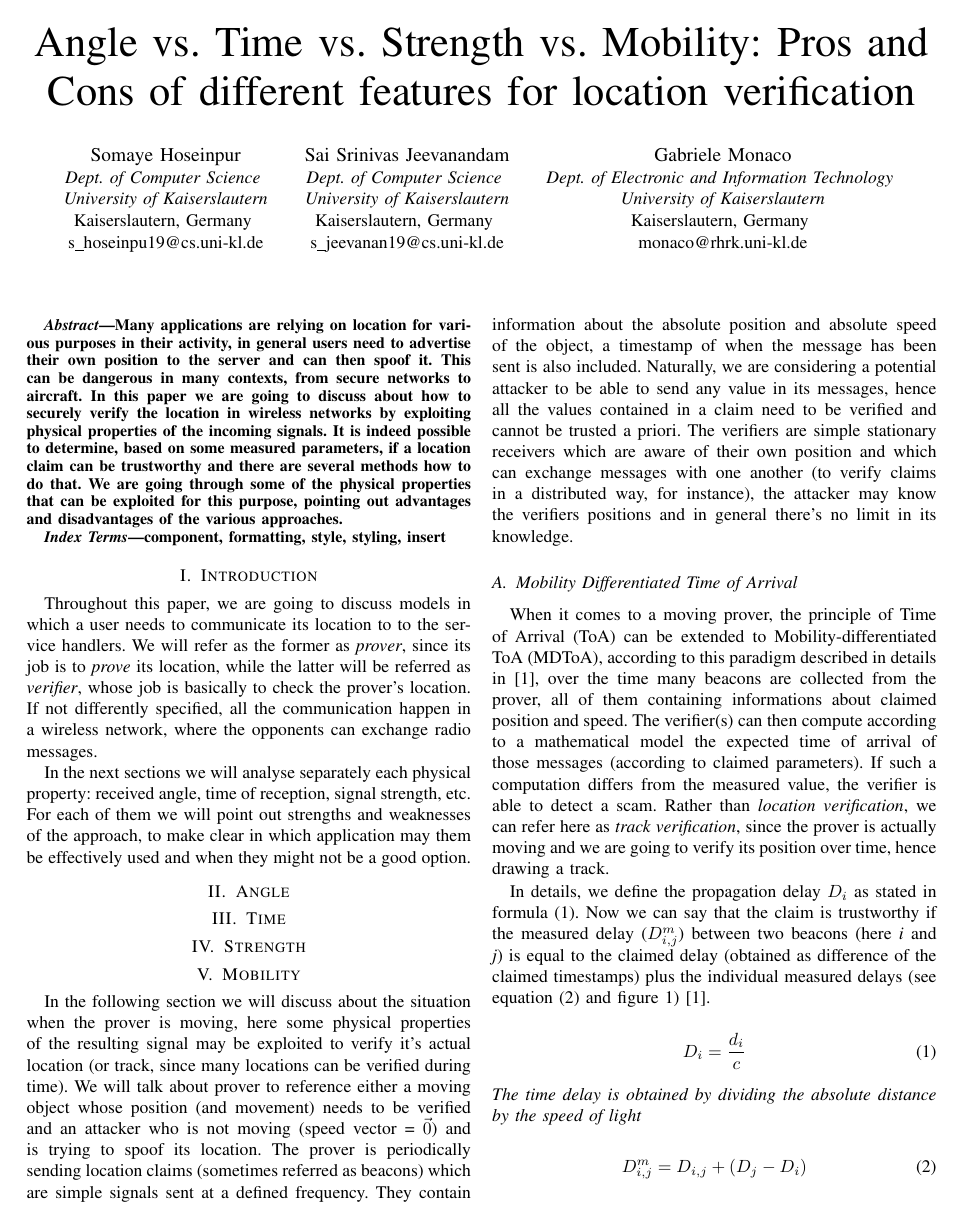
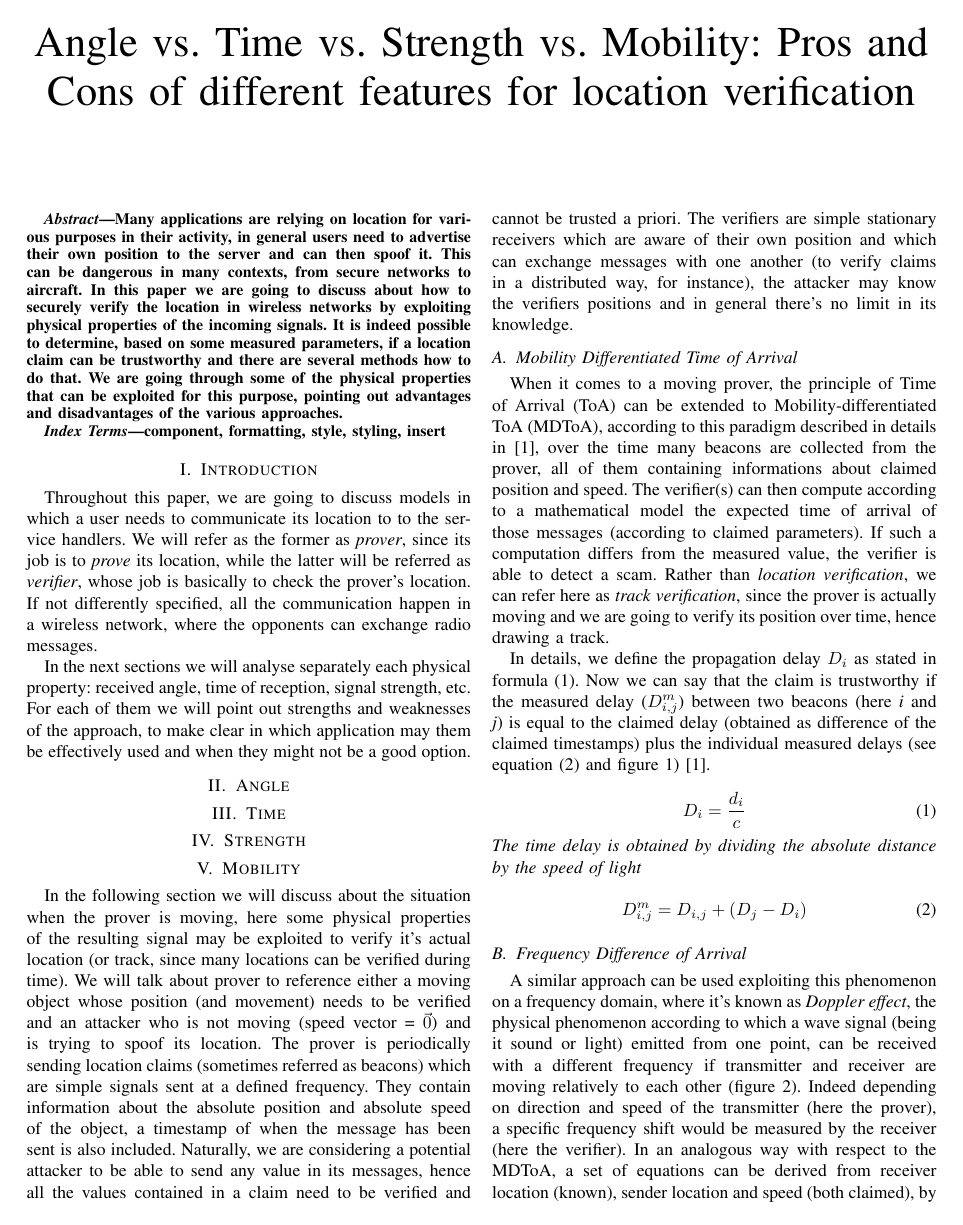
Before and after one commit to glemco/NetSecEssay, a LaTeX paper (main.tex): page 1 of 3. Compiled offline with pdfLaTeX; a missing font is replaced by an installed copy or a similar font; a LaTeX package or settings file that is missing is left out.

Commit message:
Commented out authors and added references to pictures

```diff
--- a/main.tex
+++ b/main.tex
@@ -13,25 +13,26 @@
 
 \title{Angle vs. Time vs. Strength vs. Mobility: Pros and Cons of different features for location verification}
 
-\author{
-    \IEEEauthorblockN{Somaye Hoseinpur}
-    \IEEEauthorblockA{\textit{Dept. of Computer Science} \\
-    \textit{University of Kaiserslautern}\\
-    Kaiserslautern, Germany \\
-    s\_hoseinpu19@cs.uni-kl.de}
-    \and
-    \IEEEauthorblockN{Sai Srinivas Jeevanandam}
-    \IEEEauthorblockA{\textit{Dept. of Computer Science} \\
-    \textit{University of Kaiserslautern}\\
-    Kaiserslautern, Germany \\
-    s\_jeevanan19@cs.uni-kl.de}
-    \and
-    \IEEEauthorblockN{Gabriele Monaco}
-    \IEEEauthorblockA{\textit{Dept. of Electronic and Information Technology} \\
-    \textit{University of Kaiserslautern}\\
-    Kaiserslautern, Germany \\
-    monaco@rhrk.uni-kl.de}
-}
+%% author names commented out for initial release, might be needed later %%
+%\author{
+%    \IEEEauthorblockN{Somaye Hoseinpur}
+%    \IEEEauthorblockA{\textit{Dept. of Computer Science} \\
+%    \textit{University of Kaiserslautern}\\
+%    Kaiserslautern, Germany \\
+%    s\_hoseinpu19@cs.uni-kl.de}
+%    \and
+%    \IEEEauthorblockN{Sai Srinivas Jeevanandam}
+%    \IEEEauthorblockA{\textit{Dept. of Computer Science} \\
+%    \textit{University of Kaiserslautern}\\
+%    Kaiserslautern, Germany \\
+%    s\_jeevanan19@cs.uni-kl.de}
+%    \and
+%    \IEEEauthorblockN{Gabriele Monaco}
+%    \IEEEauthorblockA{\textit{Dept. of Electronic and Information Technology} \\
+%    \textit{University of Kaiserslautern}\\
+%    Kaiserslautern, Germany \\
+%    monaco@rhrk.uni-kl.de}
+%}
 
 \maketitle
 
```
Also changed, not shown: mobility.tex (+3 -3 lines), main.tex (3 more changed lines).
